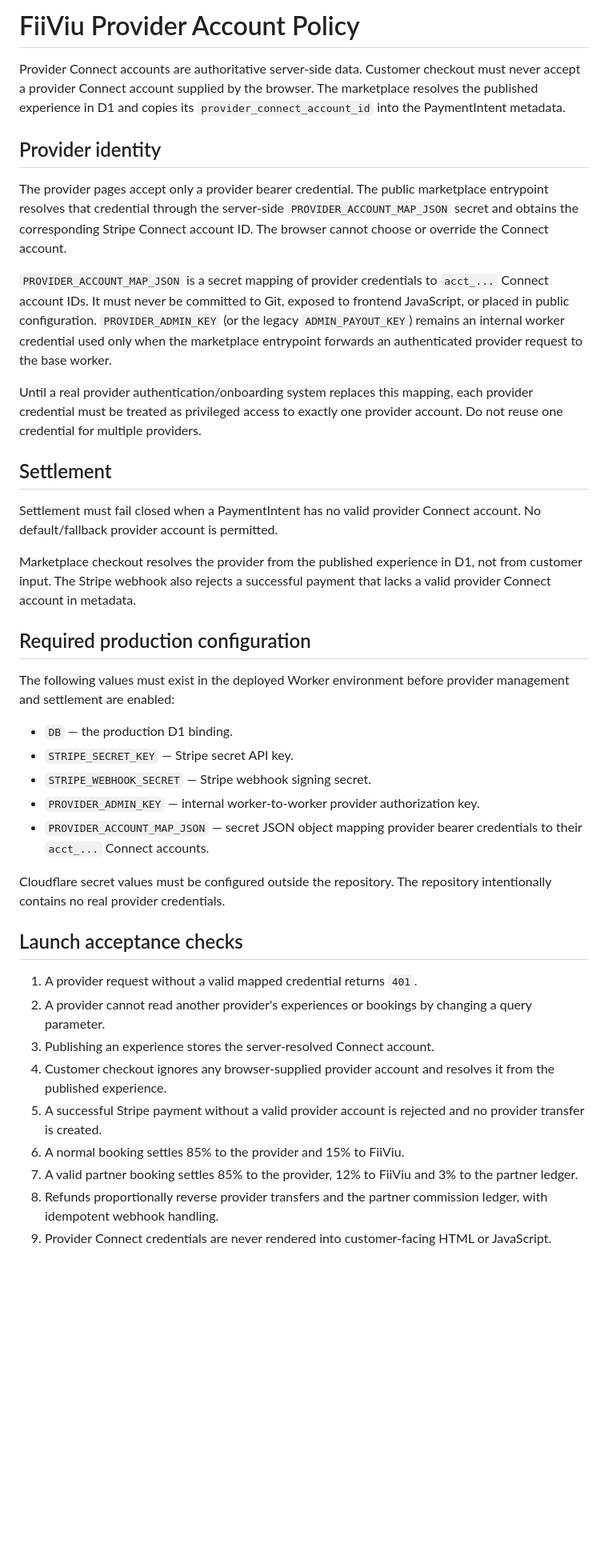
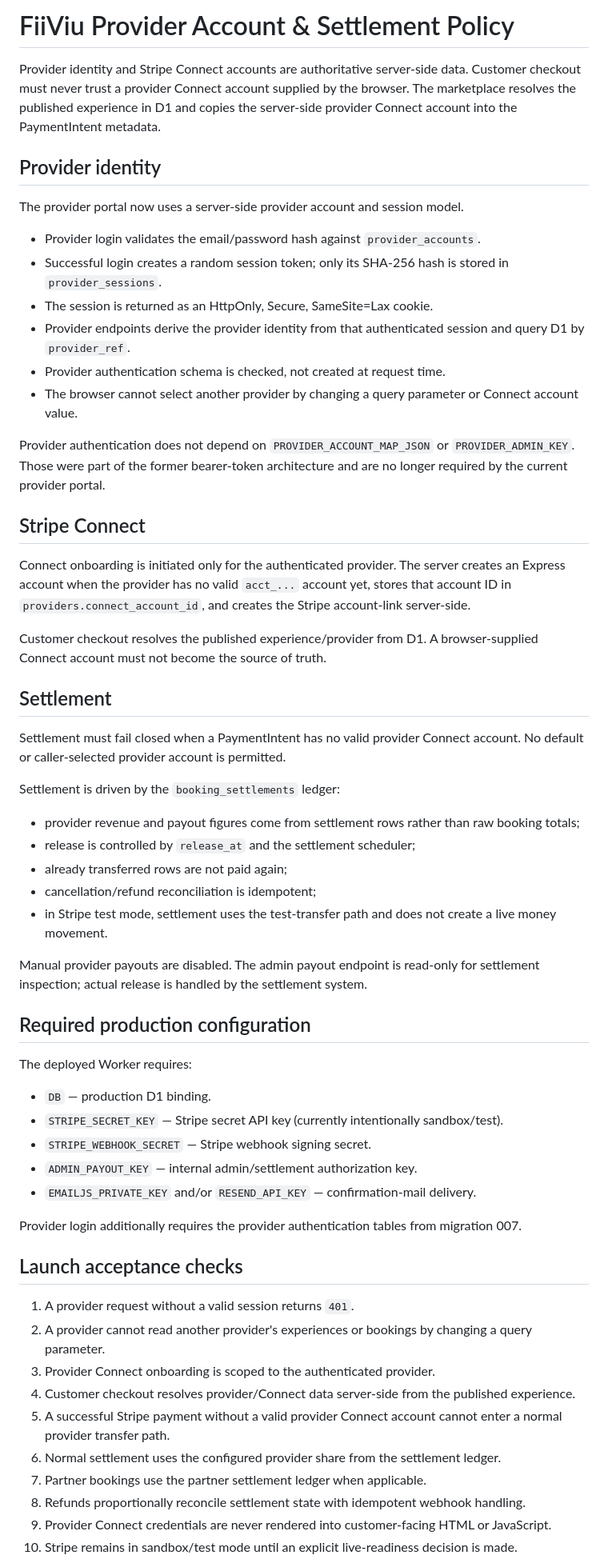
Before and after one commit to nasti8311-dot/getlocalis, a Markdown page: provider-account-policy.md, the part around one of its changes. Shown at 80% size. Drawn GitHub-style; blank space fills up the shorter version.

Commit message:
docs: sync provider auth and settlement policy with current architecture

```diff
--- a/provider-account-policy.md
+++ b/provider-account-policy.md
@@ -1,42 +1,62 @@
-# FiiViu Provider Account Policy
+# FiiViu Provider Account & Settlement Policy
 
-Provider Connect accounts are authoritative server-side data. Customer checkout must never accept a provider Connect account supplied by the browser. The marketplace resolves the published experience in D1 and copies its `provider_connect_account_id` into the PaymentIntent metadata.
+Provider identity and Stripe Connect accounts are authoritative server-side data. Customer checkout must never trust a provider Connect account supplied by the browser. The marketplace resolves the published experience in D1 and copies the server-side provider Connect account into the PaymentIntent metadata.
 
 ## Provider identity
 
-The provider pages accept only a provider bearer credential. The public marketplace entrypoint resolves that credential through the server-side `PROVIDER_ACCOUNT_MAP_JSON` secret and obtains the corresponding Stripe Connect account ID. The browser cannot choose or override the Connect account.
+The provider portal now uses a server-side provider account and session model.
 
-`PROVIDER_ACCOUNT_MAP_JSON` is a secret mapping of provider credentials to `acct_...` Connect account IDs. It must never be committed to Git, exposed to frontend JavaScript, or placed in public configuration. `PROVIDER_ADMIN_KEY` (or the legacy `ADMIN_PAYOUT_KEY`) remains an internal worker credential used only when the marketplace entrypoint forwards an authenticated provider request to the base worker.
+- Provider login validates the email/password hash against `provider_accounts`.
+- Successful login creates a random session token; only its SHA-256 hash is stored in `provider_sessions`.
+- The session is returned as an HttpOnly, Secure, SameSite=Lax cookie.
+- Provider endpoints derive the provider identity from that authenticated session and query D1 by `provider_ref`.
+- Provider authentication schema is checked, not created at request time.
+- The browser cannot select another provider by changing a query parameter or Connect account value.
 
-Until a real provider authentication/onboarding system replaces this mapping, each provider credential must be treated as privileged access to exactly one provider account. Do not reuse one credential for multiple providers.
+Provider authentication does not depend on `PROVIDER_ACCOUNT_MAP_JSON` or `PROVIDER_ADMIN_KEY`. Those were part of the former bearer-token architecture and are no longer required by the current provider portal.
+
+## Stripe Connect
+
+Connect onboarding is initiated only for the authenticated provider. The server creates an Express account when the provider has no valid `acct_...` account yet, stores that account ID in `providers.connect_account_id`, and creates the Stripe account-link server-side.
+
+Customer checkout resolves the published experience/provider from D1. A browser-supplied Connect account must not become the source of truth.
 
 ## Settlement
 
-Settlement must fail closed when a PaymentIntent has no valid provider Connect account. No default/fallback provider account is permitted.
+Settlement must fail closed when a PaymentIntent has no valid provider Connect account. No default or caller-selected provider account is permitted.
 
-Marketplace checkout resolves the provider from the published experience in D1, not from customer input. The Stripe webhook also rejects a successful payment that lacks a valid provider Connect account in metadata.
+Settlement is driven by the `booking_settlements` ledger:
+
+- provider revenue and payout figures come from settlement rows rather than raw booking totals;
+- release is controlled by `release_at` and the settlement scheduler;
+- already transferred rows are not paid again;
+- cancellation/refund reconciliation is idempotent;
+- in Stripe test mode, settlement uses the test-transfer path and does not create a live money movement.
+
+Manual provider payouts are disabled. The admin payout endpoint is read-only for settlement inspection; actual release is handled by the settlement system.
 
 ## Required production configuration
 
-The following values must exist in the deployed Worker environment before provider management and settlement are enabled:
+The deployed Worker requires:
 
-- `DB` — the production D1 binding.
-- `STRIPE_SECRET_KEY` — Stripe secret API key.
+- `DB` — production D1 binding.
+- `STRIPE_SECRET_KEY` — Stripe secret API key (currently intentionally sandbox/test).
 - `STRIPE_WEBHOOK_SECRET` — Stripe webhook signing secret.
-- `PROVIDER_ADMIN_KEY` — internal worker-to-worker provider authorization key.
-- `PROVIDER_ACCOUNT_MAP_JSON` — secret JSON object mapping provider bearer credentials to their `acct_...` Connect accounts.
+- `ADMIN_PAYOUT_KEY` — internal admin/settlement authorization key.
+- `EMAILJS_PRIVATE_KEY` and/or `RESEND_API_KEY` — confirmation-mail delivery.
 
-Cloudflare secret values must be configured outside the repository. The repository intentionally contains no real provider credentials.
+Provider login additionally requires the provider authentication tables from migration 007.
 
 ## Launch acceptance checks
 
-1. A provider request without a valid mapped credential returns `401`.
+1. A provider request without a valid session returns `401`.
 2. A provider cannot read another provider's experiences or bookings by changing a query parameter.
-3. Publishing an experience stores the server-resolved Connect account.
-4. Customer checkout ignores any browser-supplied provider account and resolves it from the published experience.
-5. A successful Stripe payment without a valid provider account is rejected and no provider transfer is created.
-6. A normal booking settles 85% to the provider and 15% to FiiViu.
-7. A valid partner booking settles 85% to the provider, 12% to FiiViu and 3% to the partner ledger.
-8. Refunds proportionally reverse provider transfers and the partner commission ledger, with idempotent webhook handling.
+3. Provider Connect onboarding is scoped to the authenticated provider.
+4. Customer checkout resolves provider/Connect data server-side from the published experience.
+5. A successful Stripe payment without a valid provider Connect account cannot enter a normal provider transfer path.
+6. Normal settlement uses the configured provider share from the settlement ledger.
+7. Partner bookings use the partner settlement ledger when applicable.
+8. Refunds proportionally reconcile settlement state with idempotent webhook handling.
 9. Provider Connect credentials are never rendered into customer-facing HTML or JavaScript.
+10. Stripe remains in sandbox/test mode until an explicit live-readiness decision is made.
 
```
Also changed, not shown: other parts of provider-account-policy.md (+1 -1 lines).
